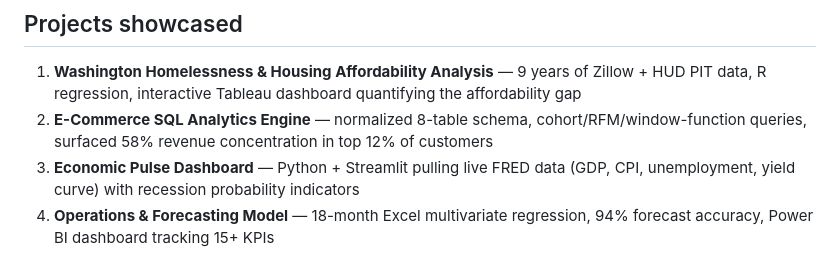
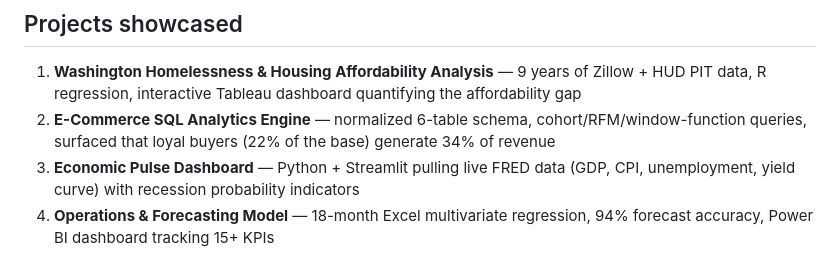
Before and after one commit to tarang-tj/3d-ramenshop-portfolio, a Markdown page: README.md, the part around the change. Drawn GitHub-style.

Commit message:
docs: correct E-Commerce SQL figures to match repo

```diff
--- a/README.md
+++ b/README.md
@@ -55,7 +55,7 @@ The classic Konami sequence (↑ ↑ ↓ ↓ ← → ← → B A) unlocks rainbo
 ## Projects showcased
 
 1. **Washington Homelessness & Housing Affordability Analysis** — 9 years of Zillow + HUD PIT data, R regression, interactive Tableau dashboard quantifying the affordability gap
-2. **E-Commerce SQL Analytics Engine** — normalized 8-table schema, cohort/RFM/window-function queries, surfaced 58% revenue concentration in top 12% of customers
+2. **E-Commerce SQL Analytics Engine** — normalized 6-table schema, cohort/RFM/window-function queries, surfaced that loyal buyers (22% of the base) generate 34% of revenue
 3. **Economic Pulse Dashboard** — Python + Streamlit pulling live FRED data (GDP, CPI, unemployment, yield curve) with recession probability indicators
 4. **Operations & Forecasting Model** — 18-month Excel multivariate regression, 94% forecast accuracy, Power BI dashboard tracking 15+ KPIs
 5. **CED Financial Case Competition** — bottom-up financial model projecting $15.3M in revenue and 81.5% operating income improvement; Team Cartier finalist
```
